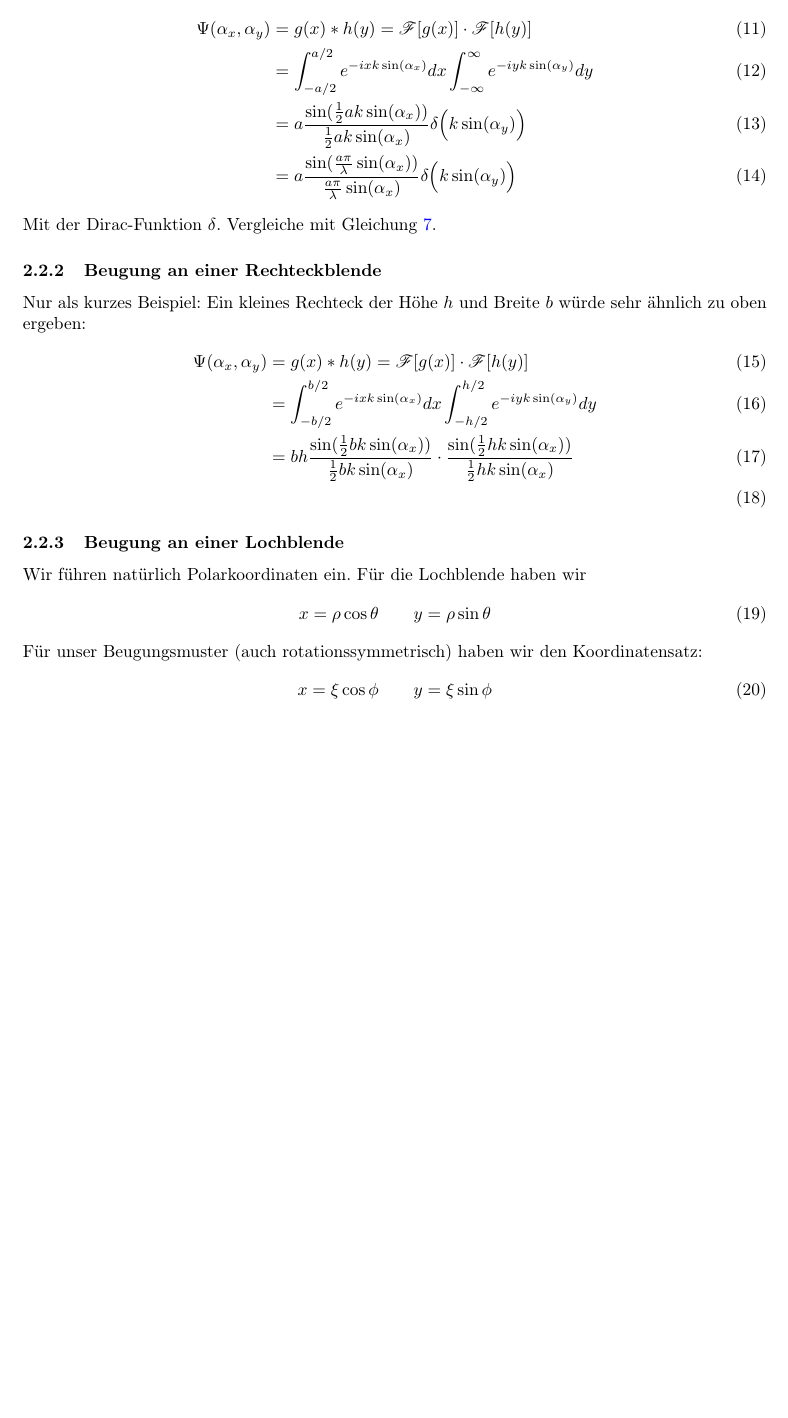
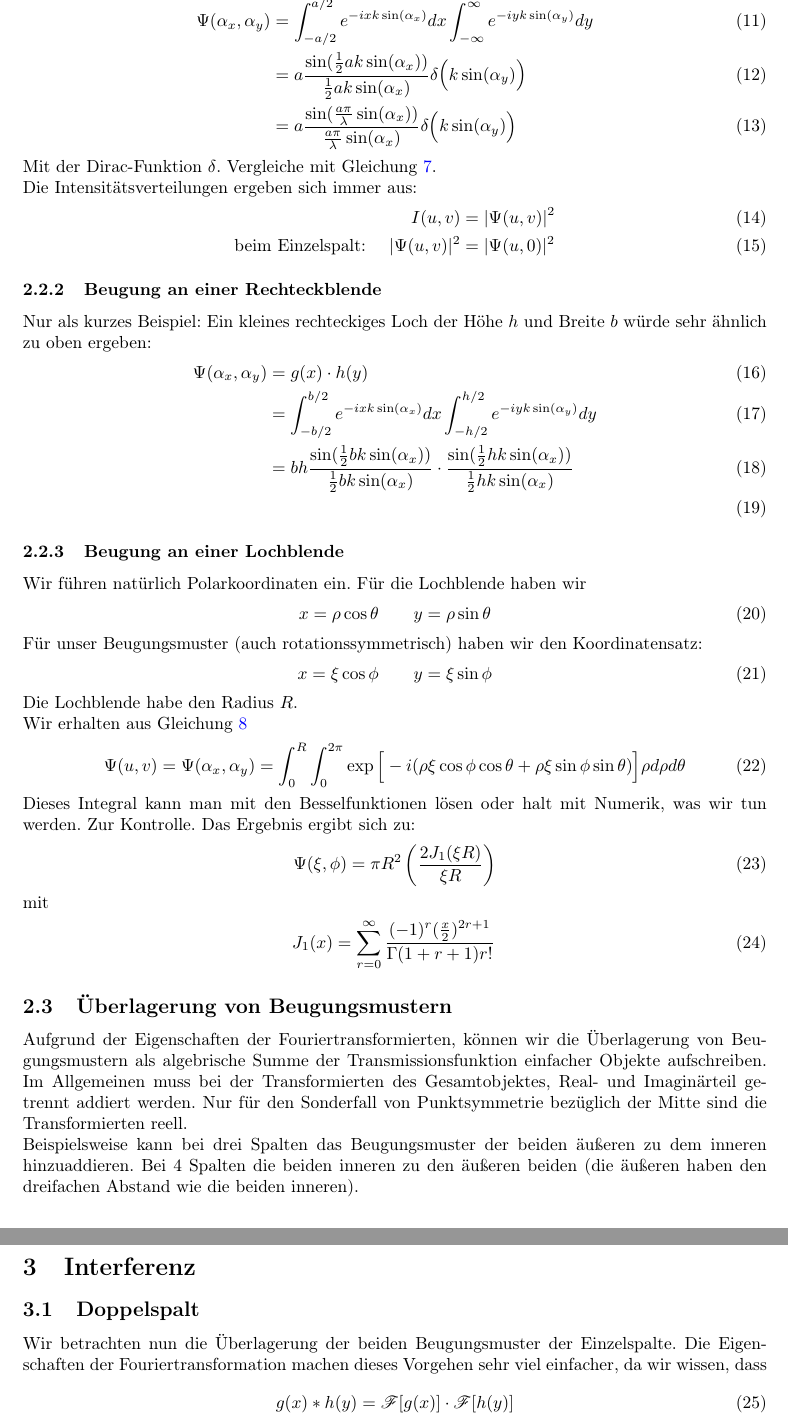
Before and after one commit to af2005/simulation-fs-puls, a LaTeX document (theorie/doc.tex): part of page 3 of 3 before the commit and two parts of pages 3 and 4 of 4 after it, the two joined at a grey line, cut so that both start at the same text, the shorter picture padded with empty space. Compiled offline with pdfLaTeX.

Commit message:
changes in theorie.pdf

```diff
--- a/theorie/doc.tex
+++ b/theorie/doc.tex
@@ -90,16 +91,22 @@ Die Faltung dieser beiden Funktionen ist nach dem Faltungstheorem das Produkt de
 
 Wir finden also für unsere Wellenfunktion nach dem Spalt
 \begin{align}
-\Psi(\alpha_x,\alpha_y) &= g(x) \ast h(y) = \mathscr{F}[g(x)] \cdot \mathscr{F}[h(y)]\\
-&= \int_{-a/2}^{a/2} e^{-ixk\sin(\alpha_x)} dx \int_{-\infty}^\infty e^{-iyk\sin(\alpha_y)}dy\\
+\Psi(\alpha_x,\alpha_y) &= \int_{-a/2}^{a/2} e^{-ixk\sin(\alpha_x)} dx \int_{-\infty}^\infty e^{-iyk\sin(\alpha_y)}dy\\
 &= a \frac{\sin(\frac{1}{2} ak\sin(\alpha_x))}{\frac{1}{2} ak\sin(\alpha_x)}\delta\Big(k \sin(\alpha_y)\Big)\\
 &= a \frac{\sin( \frac{a\pi}{\lambda} \sin(\alpha_x))}{\frac{a\pi}{\lambda} \sin(\alpha_x)}\delta\Big(k \sin(\alpha_y)\Big)
 \end{align}
 Mit der Dirac-Funktion $\delta$. Vergleiche mit Gleichung \ref{eq:einzelspalt_vorueberlegung}.
+
+Die Intensitätsverteilungen ergeben sich immer aus:
+\begin{align}
+I(u,v) &= |\Psi(u,v)|^2\\
+\text{beim Einzelspalt: \quad}
+|\Psi(u,v)|^2 &= |\Psi(u,0)|^2
+\end{align}
 \subsubsection{Beugung an einer Rechteckblende}
-Nur als kurzes Beispiel: Ein kleines Rechteck der Höhe $h$ und Breite $b$ würde sehr ähnlich zu oben ergeben:
+Nur als kurzes Beispiel: Ein kleines rechteckiges Loch der Höhe $h$ und Breite $b$ würde sehr ähnlich zu oben ergeben:
 \begin{align}
-\Psi(\alpha_x,\alpha_y) &= g(x) \ast h(y) = \mathscr{F}[g(x)] \cdot \mathscr{F}[h(y)] \\
+\Psi(\alpha_x,\alpha_y) &= g(x) \cdot h(y) \\
 &= \int_{-b/2}^{b/2} e^{-ixk\sin(\alpha_x)} dx \int_{-h/2}^{h/2} e^{-iyk\sin(\alpha_y)}dy\\
 &= bh \frac{\sin(\frac{1}{2} bk\sin(\alpha_x))}{\frac{1}{2} bk\sin(\alpha_x)} \cdot \frac{\sin(\frac{1}{2} hk\sin(\alpha_x))}{\frac{1}{2} hk\sin(\alpha_x)}\\
 \end{align}
@@ -113,5 +120,30 @@ Für unser Beugungsmuster (auch rotationssymmetrisch) haben wir den Koordinatens
 \begin{align}
 x= \xi \cos \phi \qquad y= \xi \sin \phi
 \end{align}
+Die Lochblende habe den Radius $R$.
 
+Wir erhalten aus Gleichung \ref{eq:wellenfkt_beugungsbild}
+\begin{align}
+\Psi(u,v)=\Psi(\alpha_x,\alpha_y) = \int_0^R \int_0^{2\pi} \exp\Big[ -i (\rho \xi \cos\phi\cos\theta + \rho\xi\sin\phi\sin\theta) \Big] \rho d\rho d\theta
+\end{align}
+
+Dieses Integral kann man mit den Besselfunktionen lösen oder halt mit Numerik, was wir tun werden.
+Zur Kontrolle. Das Ergebnis ergibt sich zu:
+\begin{align}
+\Psi (\xi,\phi ) = \pi R^2 \left( \frac{2J_1(\xi R)}{\xi R} \right)
+\end{align}
+mit
+\begin{align}
+J_{1}(x)=\sum _{{r=0}}^{\infty }{\frac  {(-1)^{r}({\frac  {x}{2}})^{{2r+1 }}}{\Gamma (1 +r+1)r!}}\,
+\end{align}
+\subsection{Überlagerung von Beugungsmustern}
+Aufgrund der Eigenschaften der Fouriertransformierten, können wir die Überlagerung von Beugungsmustern als algebrische Summe der Transmissionsfunktion einfacher Objekte aufschreiben. Im Allgemeinen muss bei der Transformierten des Gesamtobjektes, Real- und Imaginärteil getrennt addiert werden. Nur für den Sonderfall von Punktsymmetrie bezüglich der Mitte sind die Transformierten reell.
+
+Beispielsweise kann bei drei Spalten das Beugungsmuster der beiden äußeren zu dem inneren hinzuaddieren. Bei 4 Spalten die beiden inneren zu den äußeren beiden (die äußeren haben den dreifachen Abstand wie die beiden inneren).
+\section{Interferenz}
+\subsection{Doppelspalt}
+Wir betrachten nun die Überlagerung der beiden Beugungsmuster der Einzelspalte. Die Eigenschaften der Fouriertransformation machen dieses Vorgehen sehr viel einfacher, da wir wissen, dass
+\begin{align}
+g(x) \ast h(y) = \mathscr{F}[g(x)] \cdot \mathscr{F}[h(y)] \\
+\end{align}
 \end{document}
```
Also changed, not shown: theorie/doc.pdf, theorie/doc.tex (3 more changed lines), 4 other files.
